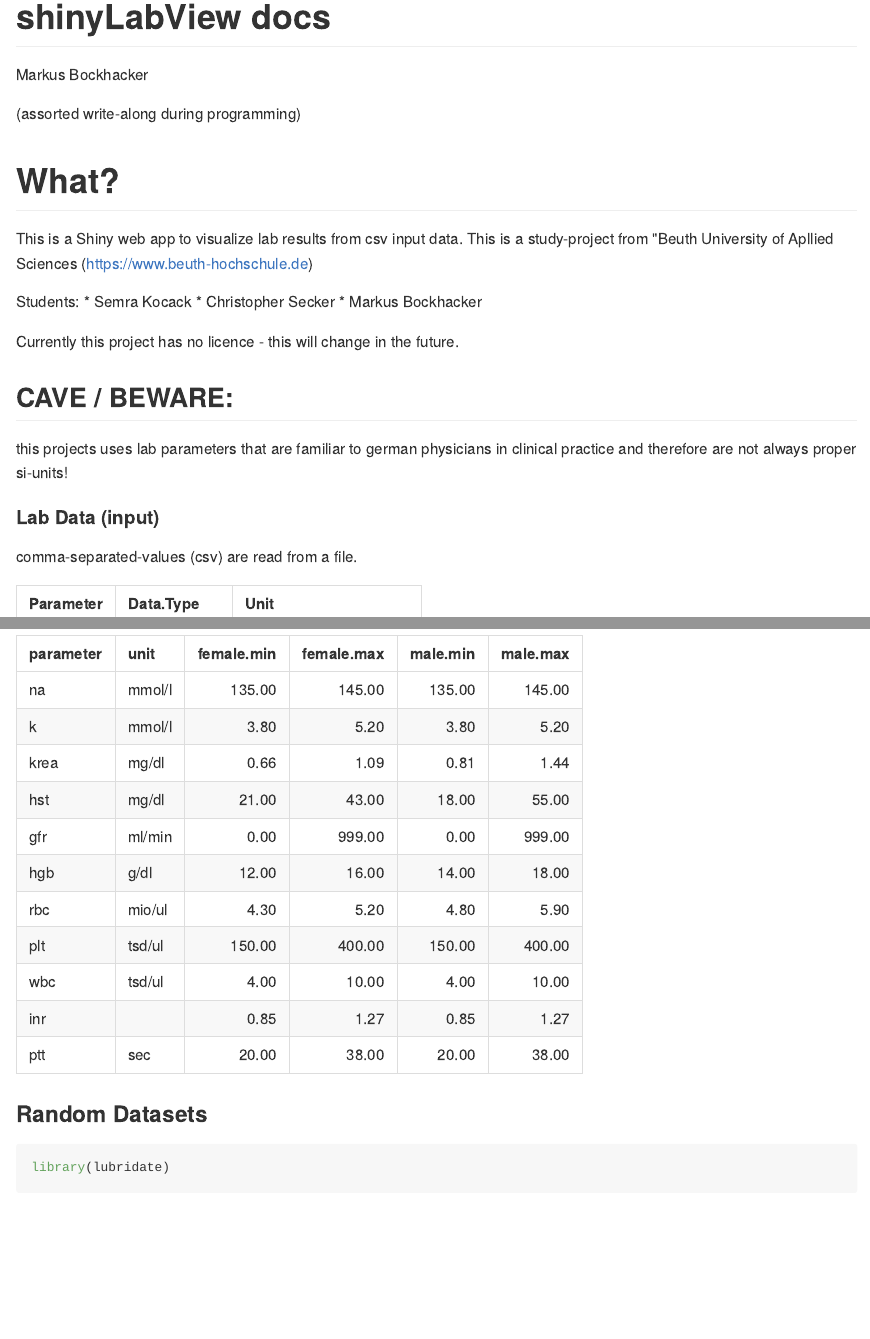
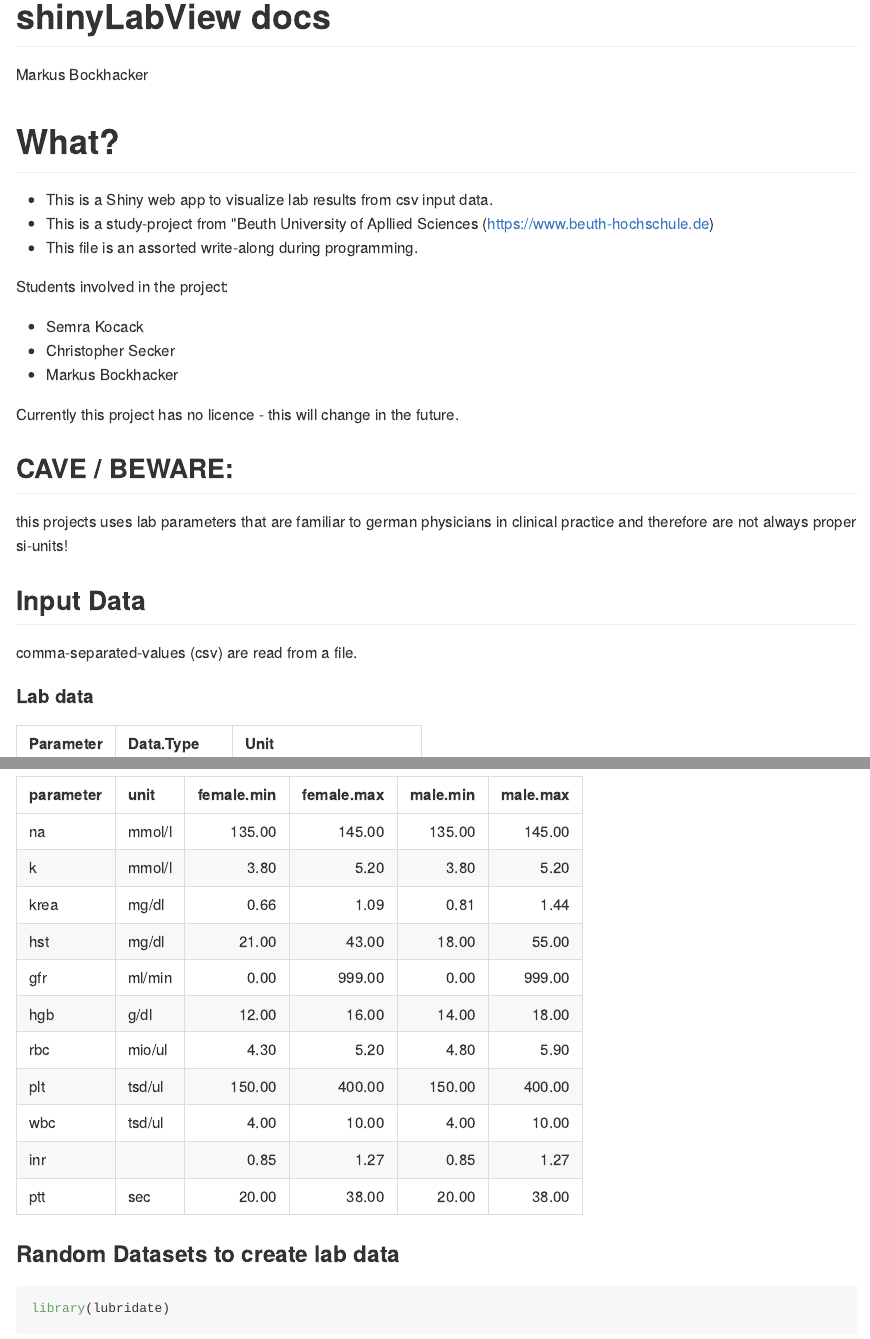
Before and after one commit to s1lvester/shinyLabView, an R Markdown document (docs/write_along.Rmd): the page in a window 1100 px wide, from its top, and a second part further down, joined at a grey line. The pictures show the output file docs/write_along.md that the author committed with the source, drawn offline in the style of GitHub; long lines of code are wrapped.

Commit message:
update write-along.

````diff
--- a/docs/write_along.Rmd
+++ b/docs/write_along.Rmd
@@ -4,13 +4,14 @@ author: Markus Bockhacker
 output: github_document
 ---
 
-(assorted write-along during programming)
+# What?
 
-# What?
-This is a Shiny web app to visualize lab results from csv input data.
-This is a study-project from "Beuth University of Apllied Sciences (https://www.beuth-hochschule.de)
+* This is a Shiny web app to visualize lab results from csv input data.
+* This is a study-project from "Beuth University of Apllied Sciences (https://www.beuth-hochschule.de)
+* This file is an assorted write-along during programming.
 
-Students:
+Students involved in the project:
+
 * Semra Kocack
 * Christopher Secker
 * Markus Bockhacker
@@ -21,9 +22,10 @@ Currently this project has no licence - this will change in the future.
 ## CAVE / BEWARE:
 this projects uses lab parameters that are familiar to german physicians in clinical practice and therefore are not always proper si-units!
 
-#### Lab Data (input)
+## Input Data
 comma-separated-values (csv) are read from a file.
 
+#### Lab data
 ```{r echo=FALSE, results='asis'}
 library(knitr)
 kable(read.csv2("./input_data_structures/lab-Lab results input data structure.csv"))
@@ -47,7 +49,7 @@ kable(read.csv2("./input_data_structures/norm-Lab results input data structure.c
 ```
 
 
-### Random Datasets
+### Random Datasets to create lab data
 ```{r}
 library(lubridate)
 
````
Also changed, not shown: docs/write_along.md.
